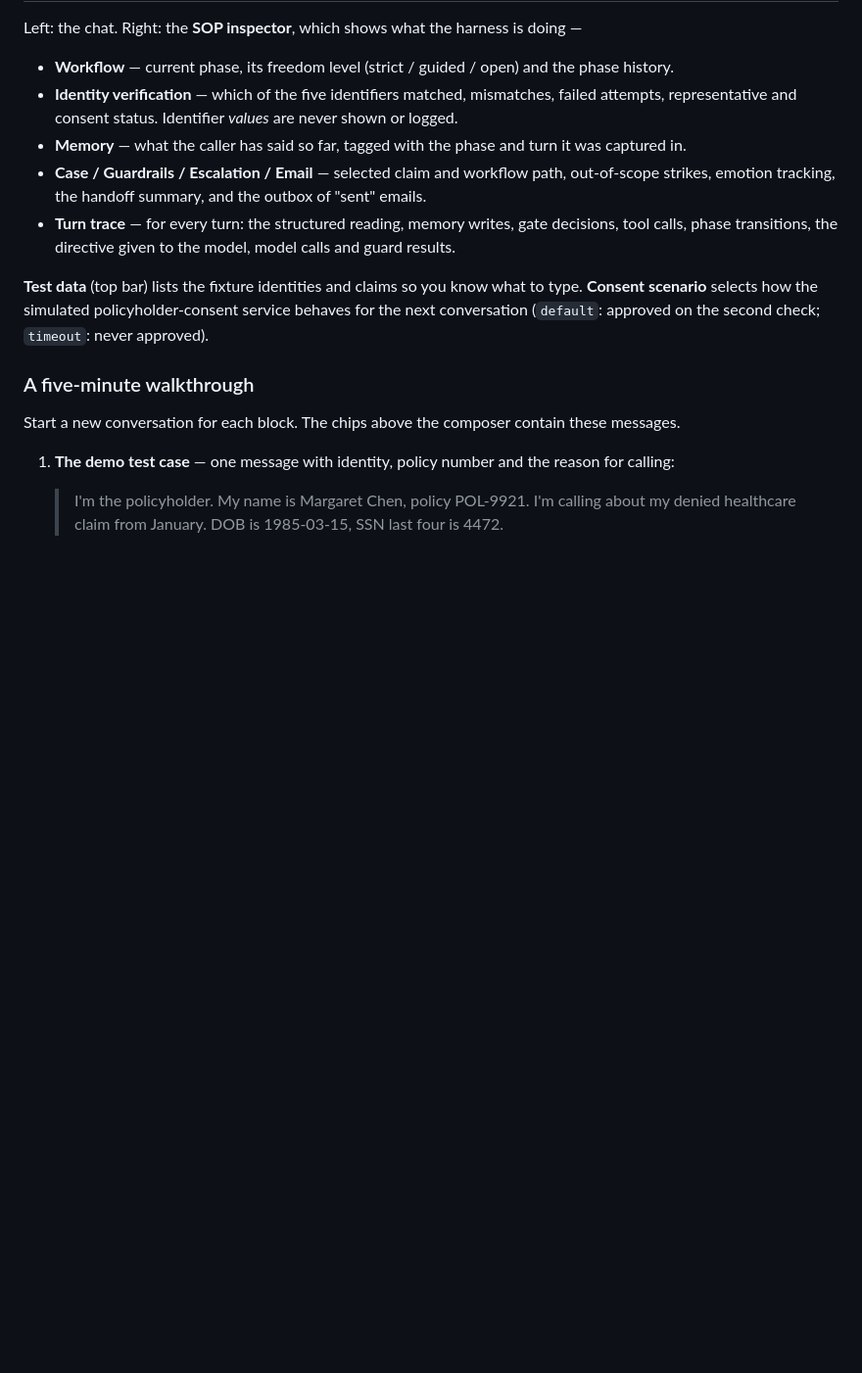
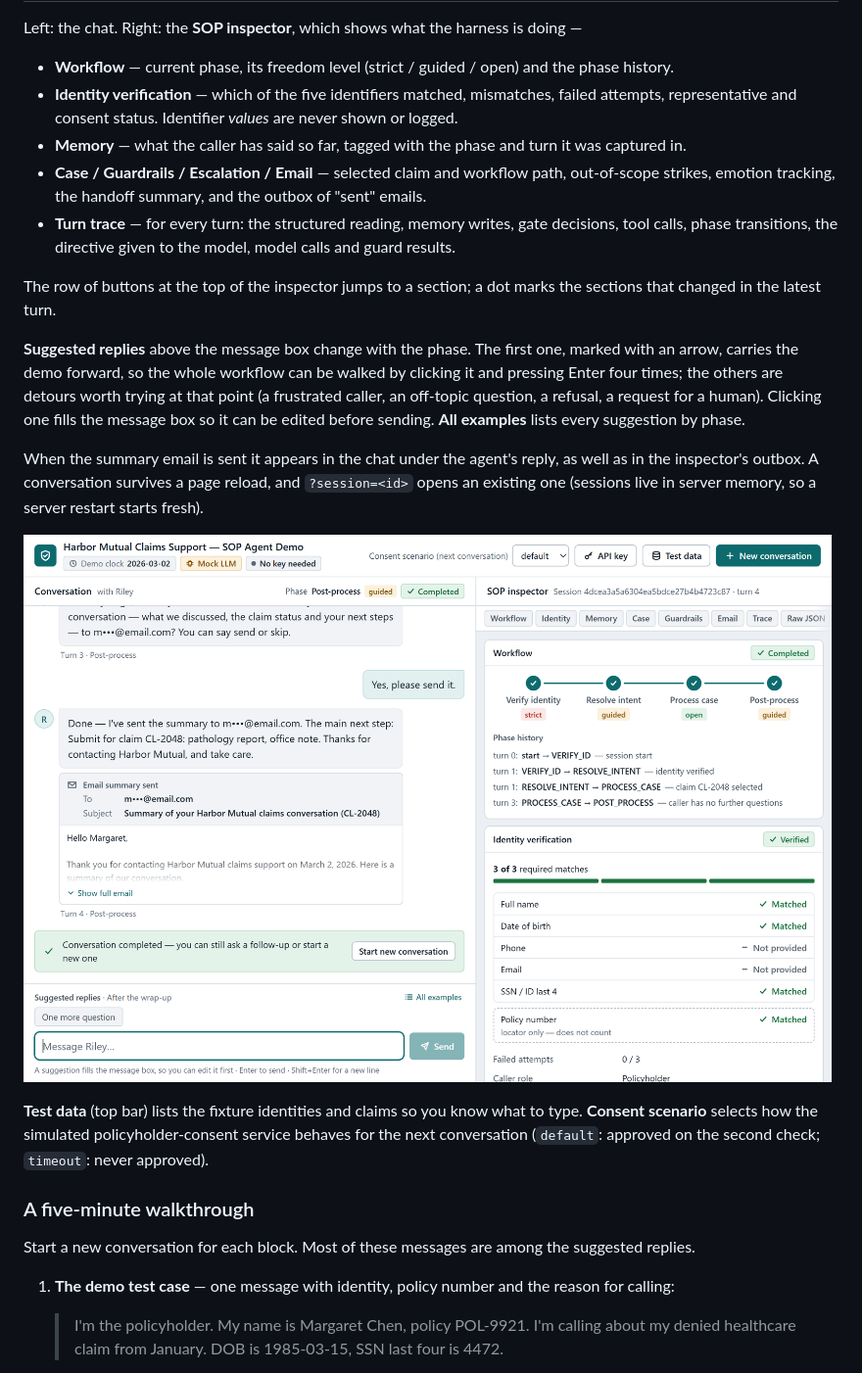
Before and after one commit to huixu11/GuidedInsuranceClaim, a Markdown page: README.md, the part around one of its changes. Shown at 98% size. Rendered like a GitHub page; pictures changed too: docs/ui-email-summary.png (added); blank space fills up the shorter version.

```diff
--- a/README.md
+++ b/README.md
@@ -66,13 +68,28 @@ Left: the chat. Right: the **SOP inspector**, which shows what the harness is do
 - **Turn trace** — for every turn: the structured reading, memory writes, gate decisions, tool
   calls, phase transitions, the directive given to the model, model calls and guard results.
 
+The row of buttons at the top of the inspector jumps to a section; a dot marks the sections
+that changed in the latest turn.
+
+**Suggested replies** above the message box change with the phase. The first one, marked with an
+arrow, carries the demo forward, so the whole workflow can be walked by clicking it and pressing
+Enter four times; the others are detours worth trying at that point (a frustrated caller, an
+off-topic question, a refusal, a request for a human). Clicking one fills the message box so it
+can be edited before sending. **All examples** lists every suggestion by phase.
+
+When the summary email is sent it appears in the chat under the agent's reply, as well as in the
+inspector's outbox. A conversation survives a page reload, and `?session=<id>` opens an existing
+one (sessions live in server memory, so a server restart starts fresh).
+
+![The last step: the summary email shown in the chat after the caller chose to send it](docs/ui-email-summary.png)
+
 **Test data** (top bar) lists the fixture identities and claims so you know what to type.
 **Consent scenario** selects how the simulated policyholder-consent service behaves for the next
 conversation (`default`: approved on the second check; `timeout`: never approved).
 
 ### A five-minute walkthrough
 
-Start a new conversation for each block. The chips above the composer contain these messages.
+Start a new conversation for each block. Most of these messages are among the suggested replies.
 
 1. **The demo test case** — one message with identity, policy number and the reason for calling:
    > I'm the policyholder. My name is Margaret Chen, policy POL-9921. I'm calling about my denied
```
Also changed, not shown: other parts of README.md (+2 -0 lines), docs/ui-process-case.png (added), 6 other files.
